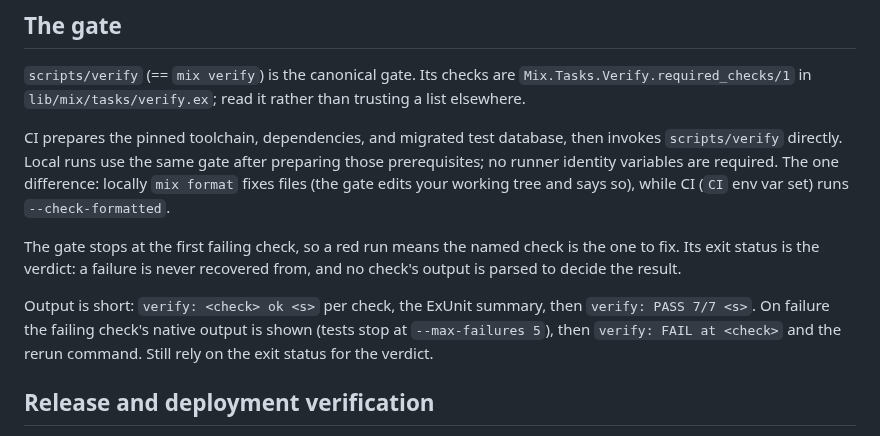
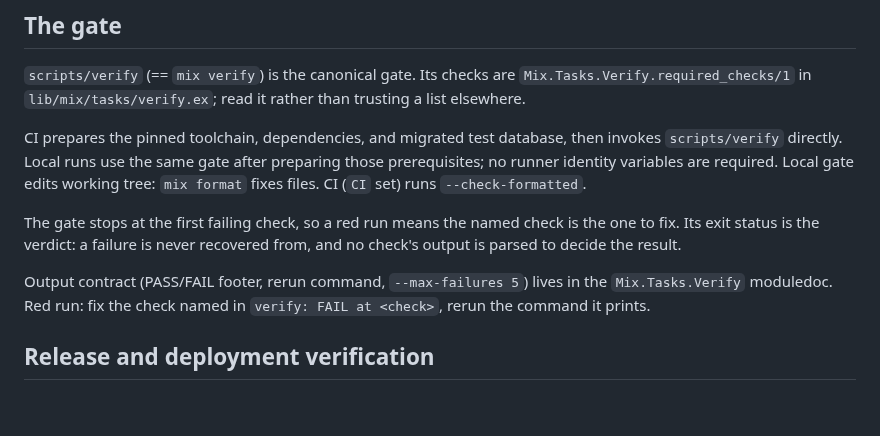
Before and after one commit to bturney/spacetraders, a Markdown page: docs/agents/testing.md, the part around the change. Drawn GitHub-style; blank space fills up the shorter version.

Commit message:
docs: tighten testing.md gate notes

```diff
--- a/docs/agents/testing.md
+++ b/docs/agents/testing.md
@@ -11,18 +11,17 @@ rather than trusting a list elsewhere.
 
 CI prepares the pinned toolchain, dependencies, and migrated test database,
 then invokes `scripts/verify` directly. Local runs use the same gate after
-preparing those prerequisites; no runner identity variables are required. The
-one difference: locally `mix format` fixes files (the gate edits your working
-tree and says so), while CI (`CI` env var set) runs `--check-formatted`.
+preparing those prerequisites; no runner identity variables are required.
+Local gate edits working tree: `mix format` fixes files. CI (`CI` set) runs
+`--check-formatted`.
 
 The gate stops at the first failing check, so a red run means the named check
 is the one to fix. Its exit status is the verdict: a failure is never recovered
 from, and no check's output is parsed to decide the result.
 
-Output is short: `verify: <check> ok <s>` per check, the ExUnit summary, then
-`verify: PASS 7/7 <s>`. On failure the failing check's native output is shown
-(tests stop at `--max-failures 5`), then `verify: FAIL at <check>` and the
-rerun command. Still rely on the exit status for the verdict.
+Output contract (PASS/FAIL footer, rerun command, `--max-failures 5`) lives in
+the `Mix.Tasks.Verify` moduledoc. Red run: fix the check named in
+`verify: FAIL at <check>`, rerun the command it prints.
 
 ## Release and deployment verification
 
```
